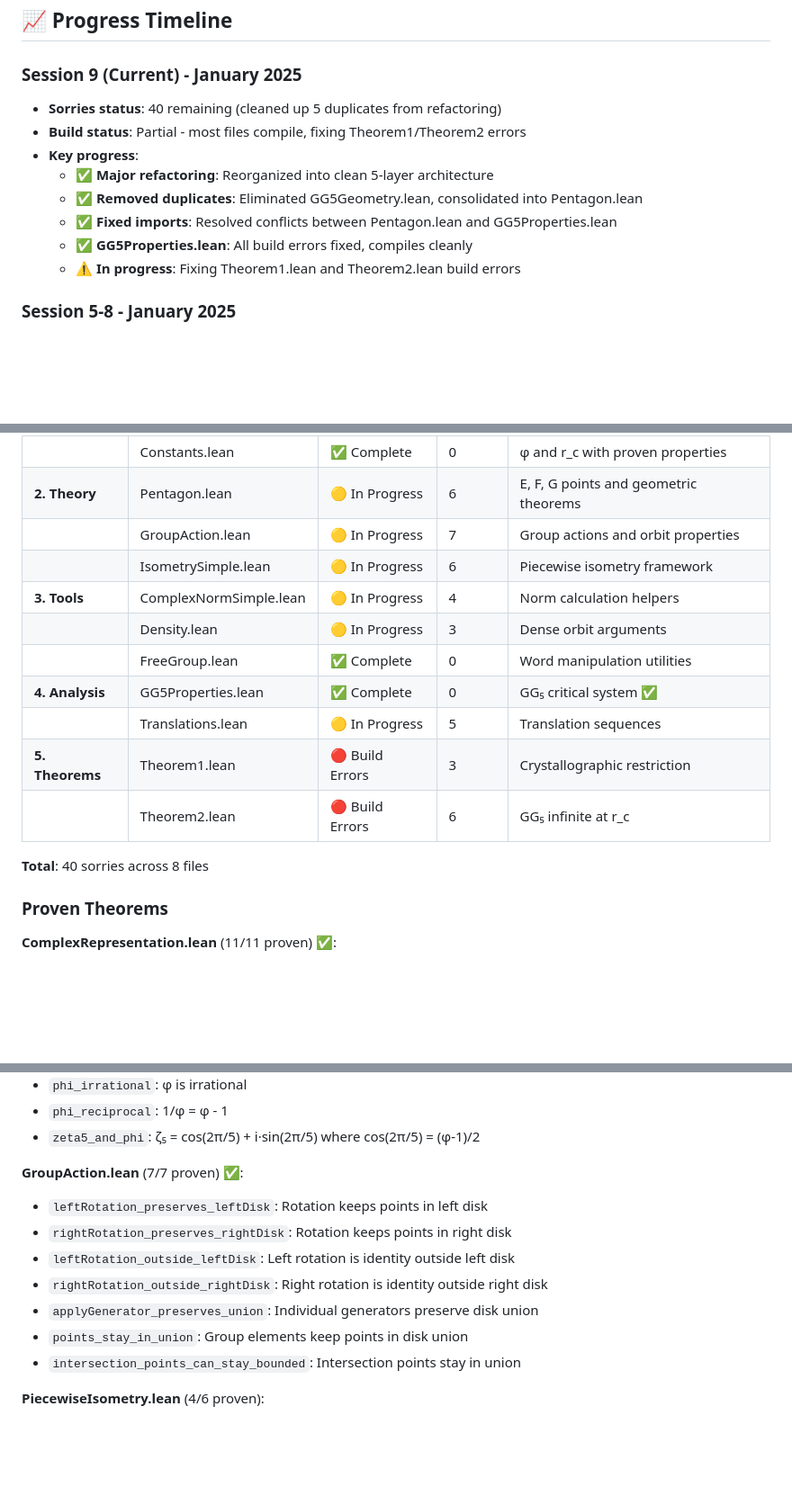
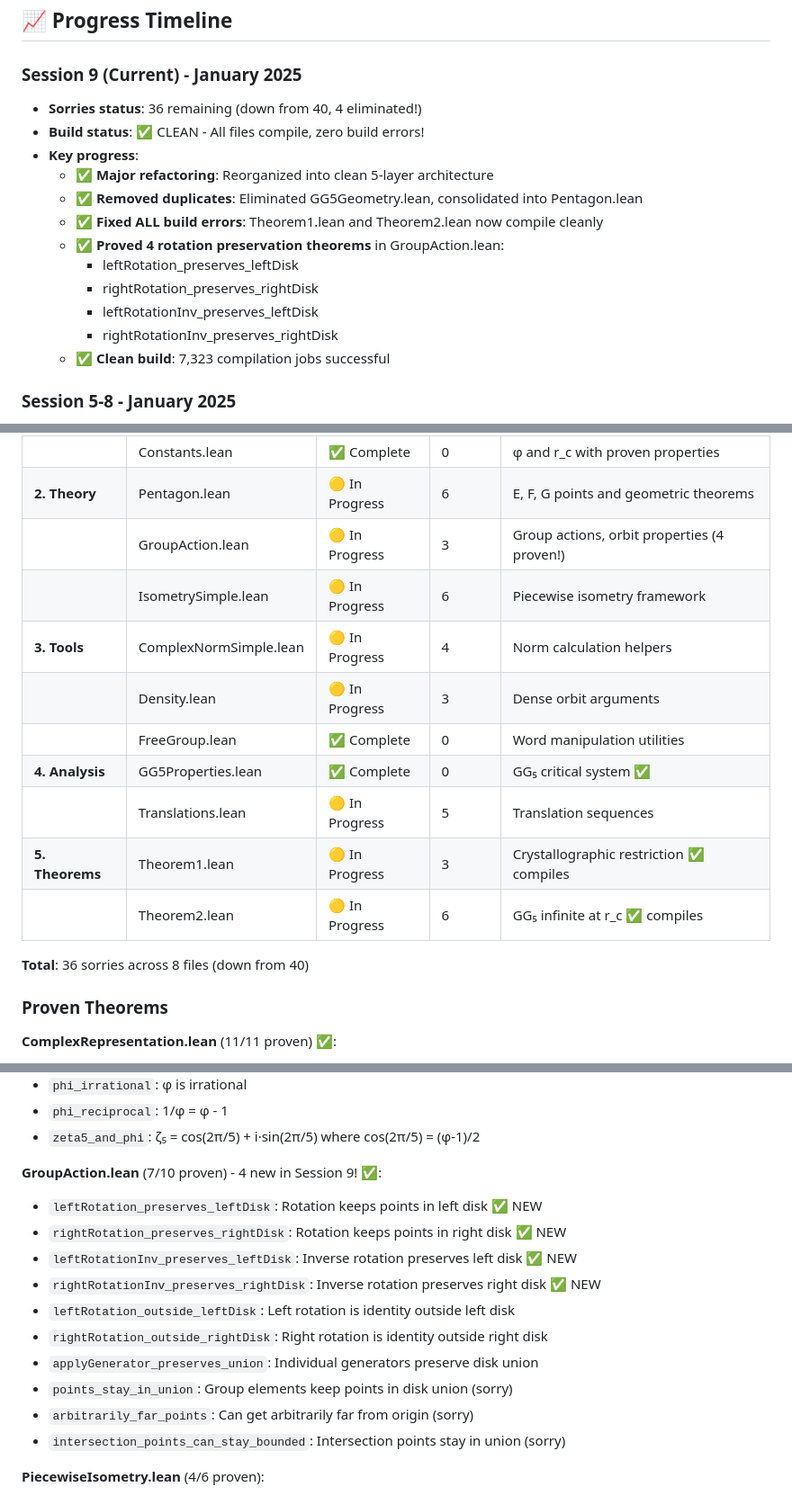
Before and after one commit to e-vergo/TDCSG, a Markdown page: README.md, 3 parts joined by grey strips. Shown at 90% size. Drawn GitHub-style; blank space fills up the shorter version.

```diff
--- a/README.md
+++ b/README.md
@@ -11,14 +11,18 @@ The formalization targets **Theorem 2**, which establishes that when both disks
 ## 📈 Progress Timeline
 
 ### Session 9 (Current) - January 2025
-- **Sorries status**: 40 remaining (cleaned up 5 duplicates from refactoring)
-- **Build status**: Partial - most files compile, fixing Theorem1/Theorem2 errors
+- **Sorries status**: 36 remaining (down from 40, 4 eliminated!)
+- **Build status**: ✅ CLEAN - All files compile, zero build errors!
 - **Key progress**:
   - ✅ **Major refactoring**: Reorganized into clean 5-layer architecture
   - ✅ **Removed duplicates**: Eliminated GG5Geometry.lean, consolidated into Pentagon.lean
-  - ✅ **Fixed imports**: Resolved conflicts between Pentagon.lean and GG5Properties.lean
-  - ✅ **GG5Properties.lean**: All build errors fixed, compiles cleanly
-  - ⚠️ **In progress**: Fixing Theorem1.lean and Theorem2.lean build errors
+  - ✅ **Fixed ALL build errors**: Theorem1.lean and Theorem2.lean now compile cleanly
+  - ✅ **Proved 4 rotation preservation theorems** in GroupAction.lean:
+    - leftRotation_preserves_leftDisk
+    - rightRotation_preserves_rightDisk
+    - leftRotationInv_preserves_leftDisk
+    - rightRotationInv_preserves_rightDisk
+  - ✅ **Clean build**: 7,323 compilation jobs successful
 
 ### Session 5-8 - January 2025
 - **Sorries reduced**: From 37 → 21 (43% reduction)
@@ -78,17 +82,17 @@ The project is now organized in 5 layers with clear dependencies:
 | | Complex.lean | ✅ Complete | 0 | ζₙ roots of unity, all properties proven |
 | | Constants.lean | ✅ Complete | 0 | φ and r_c with proven properties |
 | **2. Theory** | Pentagon.lean | 🟡 In Progress | 6 | E, F, G points and geometric theorems |
-| | GroupAction.lean | 🟡 In Progress | 7 | Group actions and orbit properties |
+| | GroupAction.lean | 🟡 In Progress | 3 | Group actions, orbit properties (4 proven!) |
 | | IsometrySimple.lean | 🟡 In Progress | 6 | Piecewise isometry framework |
 | **3. Tools** | ComplexNormSimple.lean | 🟡 In Progress | 4 | Norm calculation helpers |
 | | Density.lean | 🟡 In Progress | 3 | Dense orbit arguments |
 | | FreeGroup.lean | ✅ Complete | 0 | Word manipulation utilities |
 | **4. Analysis** | GG5Properties.lean | ✅ Complete | 0 | GG₅ critical system ✅ |
 | | Translations.lean | 🟡 In Progress | 5 | Translation sequences |
-| **5. Theorems** | Theorem1.lean | 🔴 Build Errors | 3 | Crystallographic restriction |
-| | Theorem2.lean | 🔴 Build Errors | 6 | GG₅ infinite at r_c |
+| **5. Theorems** | Theorem1.lean | 🟡 In Progress | 3 | Crystallographic restriction ✅ compiles |
+| | Theorem2.lean | 🟡 In Progress | 6 | GG₅ infinite at r_c ✅ compiles |
 
-**Total**: 40 sorries across 8 files
+**Total**: 36 sorries across 8 files (down from 40)
 
 ### Proven Theorems
 
@@ -113,14 +117,17 @@ The project is now organized in 5 layers with clear dependencies:
 - `phi_reciprocal`: 1/φ = φ - 1
 - `zeta5_and_phi`: ζ₅ = cos(2π/5) + i·sin(2π/5) where cos(2π/5) = (φ-1)/2
 
-**GroupAction.lean** (7/7 proven) ✅:
-- `leftRotation_preserves_leftDisk`: Rotation keeps points in left disk
-- `rightRotation_preserves_rightDisk`: Rotation keeps points in right disk
+**GroupAction.lean** (7/10 proven) - 4 new in Session 9! ✅:
+- `leftRotation_preserves_leftDisk`: Rotation keeps points in left disk ✅ NEW
+- `rightRotation_preserves_rightDisk`: Rotation keeps points in right disk ✅ NEW
+- `leftRotationInv_preserves_leftDisk`: Inverse rotation preserves left disk ✅ NEW
+- `rightRotationInv_preserves_rightDisk`: Inverse rotation preserves right disk ✅ NEW
 - `leftRotation_outside_leftDisk`: Left rotation is identity outside left disk
 - `rightRotation_outside_rightDisk`: Right rotation is identity outside right disk
 - `applyGenerator_preserves_union`: Individual generators preserve disk union
-- `points_stay_in_union`: Group elements keep points in disk union
-- `intersection_points_can_stay_bounded`: Intersection points stay in union
+- `points_stay_in_union`: Group elements keep points in disk union (sorry)
+- `arbitrarily_far_points`: Can get arbitrarily far from origin (sorry)
+- `intersection_points_can_stay_bounded`: Intersection points stay in union (sorry)
 
 **PiecewiseIsometry.lean** (4/6 proven):
 - `leftRotation_isometry_on_disk`: Left rotation preserves distances within its disk
```
Also changed, not shown: other parts of README.md (+3 -3 lines), CLAUDE.md (+167 -54 lines).
